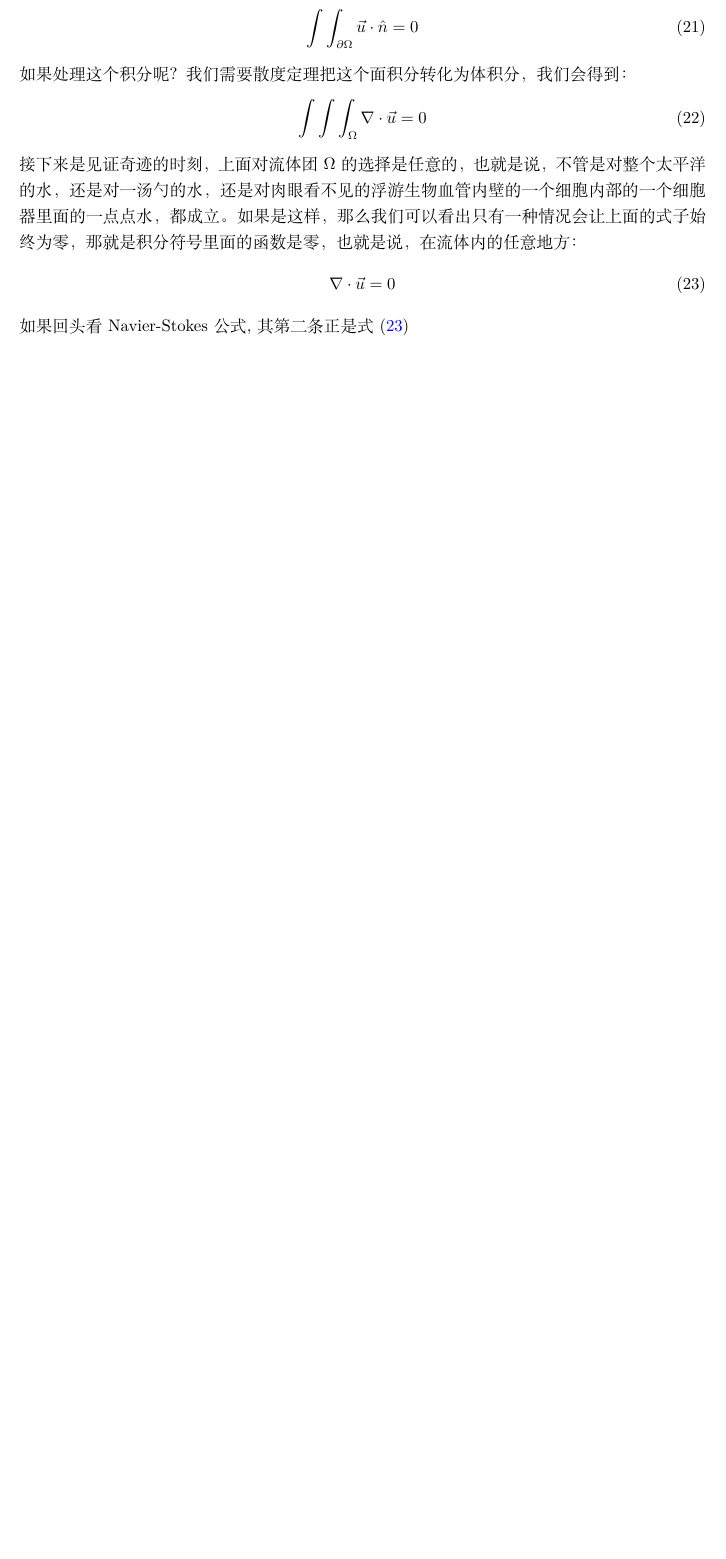
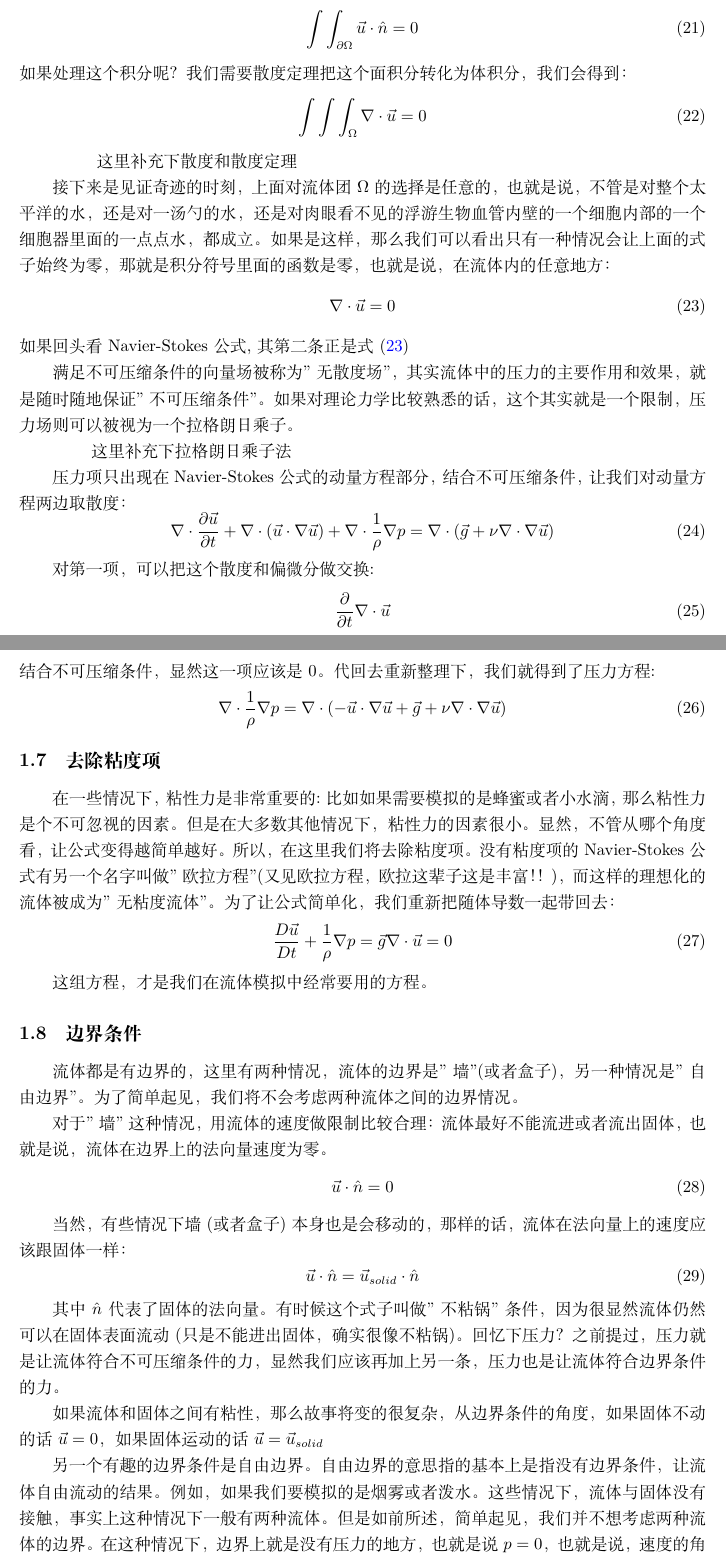
Before and after one commit to talentzxf/naruto, a LaTeX document (FluidPaper/fluid.tex): part of page 6 of 6 before the commit and two parts of pages 6 and 7 of 8 after it, the two joined at a grey line, cut so that both start at the same text, the shorter picture padded with empty space. Compiled offline with XeLaTeX.

Commit message:
Continue writing

```diff
--- a/FluidPaper/fluid.tex
+++ b/FluidPaper/fluid.tex
@@ -192,10 +192,67 @@ Dw/Dt
 \begin{equation}
 \int\int\int_{\Omega}\nabla\cdot\vec{u}=0
 \end{equation}
+
+~~~~~~~~这里补充下散度和散度定理~~~~~~~~~~~~~~~~~~~~~~
+
+
 接下来是见证奇迹的时刻，上面对流体团$\Omega$的选择是任意的，也就是说，不管是对整个太平洋的水，还是对一汤勺的水，还是对肉眼看不见的浮游生物血管内壁的一个细胞内部的一个细胞器里面的一点点水，都成立。如果是这样，那么我们可以看出只有一种情况会让上面的式子始终为零，那就是积分符号里面的函数是零，也就是说，在流体内的任意地方：
 \begin{equation}
 \nabla\cdot\vec{u}=0 \label{incompressiblecondition}
 \end{equation}
-如果回头看Navier-Stokes公式,其第二条正是式(\ref{incompressiblecondition})
+如果回头看Navier-Stokes公式,其第二条正是式(\ref{incompressiblecondition})\par
+满足不可压缩条件的向量场被称为"无散度场"，其实流体中的压力的主要作用和效果，就是随时随地保证"不可压缩条件"。如果对理论力学比较熟悉的话，这个其实就是一个限制，压力场则可以被视为一个拉格朗日乘子。
+
+~~~~~~~这里补充下拉格朗日乘子法~~~~~~~~~~~~~~~~~~~~~
+
+\par
+压力项只出现在Navier-Stokes公式的动量方程部分，结合不可压缩条件，让我们对动量方程两边取散度：
+\begin{equation}
+\nabla\cdot\frac{\partial{\vec{u}}}{\partial{t}}+\nabla\cdot(\vec{u}\cdot\nabla{\vec{u}})+\nabla\cdot\frac{1}{\rho}\nabla{p}=\nabla\cdot({\vec{g}+\nu\nabla\cdot\nabla\vec{u}})
+\end{equation}
+\par
+对第一项，可以把这个散度和偏微分做交换:
+\begin{equation}
+\frac{\partial}{\partial{t}}\nabla\cdot\vec{u}
+\end{equation}
+结合不可压缩条件，显然这一项应该是0。代回去重新整理下，我们就得到了压力方程:
+\begin{equation}
+\nabla\cdot\frac{1}{\rho}\nabla{p}=\nabla\cdot(-\vec{u}\cdot\nabla{\vec{u}}+{\vec{g}+\nu\nabla\cdot\nabla\vec{u}})
+\end{equation}
+
+\subsection{去除粘度项}
+在一些情况下，粘性力是非常重要的:比如如果需要模拟的是蜂蜜或者小水滴，那么粘性力是个不可忽视的因素。但是在大多数其他情况下，粘性力的因素很小。显然，不管从哪个角度看，让公式变得越简单越好。所以，在这里我们将去除粘度项。没有粘度项的Navier-Stokes公式有另一个名字叫做"欧拉方程"(又见欧拉方程，欧拉这辈子这是丰富！！)，而这样的理想化的流体被成为"无粘度流体"。为了让公式简单化，我们重新把随体导数一起带回去：
+\begin{equation}
+\frac{D\vec{u}}{Dt}+\frac{1}{\rho}\nabla{p}=\vec{g} \\
+\nabla\cdot\vec{u}=0
+\end{equation}
+
+这组方程，才是我们在流体模拟中经常要用的方程。
+\subsection{边界条件}
+流体都是有边界的，这里有两种情况，流体的边界是"墙"(或者盒子)，另一种情况是"自由边界"。为了简单起见，我们将不会考虑两种流体之间的边界情况。\par
+对于"墙"这种情况，用流体的速度做限制比较合理：流体最好不能流进或者流出固体，也就是说，流体在边界上的法向量速度为零。
+\begin{equation}
+\vec{u}\cdot\hat{n}=0
+\end{equation}
+\par
+当然，有些情况下墙(或者盒子)本身也是会移动的，那样的话，流体在法向量上的速度应该跟固体一样：
+\begin{equation}
+\vec{u}\cdot\hat{n}=\vec{u}_{solid}\cdot{\hat{n}}
+\end{equation}
+\par
+其中$\hat{n}$代表了固体的法向量。有时候这个式子叫做"不粘锅"条件，因为很显然流体仍然可以在固体表面流动(只是不能进出固体，确实很像不粘锅)。回忆下压力？之前提过，压力就是让流体符合不可压缩条件的力，显然我们应该再加上另一条，压力也是让流体符合边界条件的力。\par
+如果流体和固体之间有粘性，那么故事将变的很复杂，从边界条件的角度，如果固体不动的话$\vec{u}=0$，如果固体运动的话$\vec{u}=\vec{u}_{solid}$
+\par
+另一个有趣的边界条件是自由边界。自由边界的意思指的基本上是指没有边界条件，让流体自由流动的结果。例如，如果我们要模拟的是烟雾或者泼水。这些情况下，流体与固体没有接触，事实上这种情况下一般有两种流体。但是如前所述，简单起见，我们并不想考虑两种流体的边界。在这种情况下，边界上就是没有压力的地方，也就是说$p=0$，也就是说，速度的角度，我们不打算控制流体。
+\par
+如果我们想要模拟的是很小的液滴，表面张力就变的非常明显了。表面张力也是个很复杂的话题，简单来说，液体越"弯曲",其上的表面张力越大(所以，小泡泡其实比较容易爆炸，所以大家比较难看到大泡泡)。液体的“弯曲”程度，数学上用曲率来表示。这样我们就能得到：
+\begin{equation}
+[p]=\gamma\kappa
+\end{equation}
+p两边的[]代表这是个跳变，在液体内部压力依然符合之前的讨论，只是到了液滴表面，压力骤升。$\kappa$是液滴的曲率，单位是1/m。 $\gamma$ 是表面张力系数(水-空气的表面张力系数大概是$\gamma\approx 0.073N/m$)。
+\par
+在模拟自由表面的时候，有一个非常有趣而且很复杂的问题，泡泡会爆炸。也有一些技巧去模拟这个过程，不过我们这里不会涉及。
+
+\section{第二章 数值模拟综述}
 
 \end{document}
```
